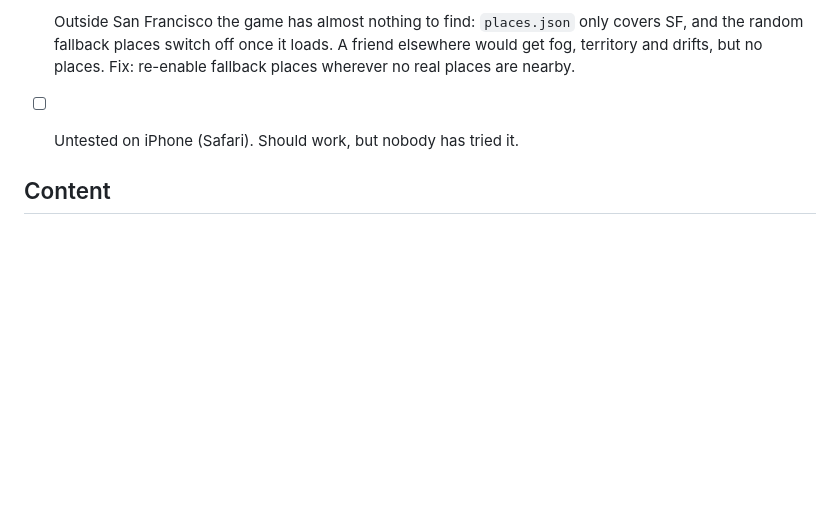
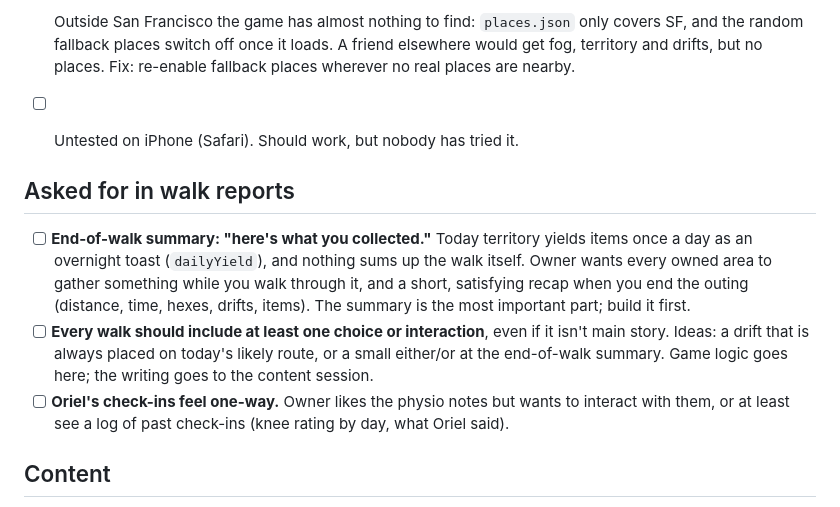
Before and after one commit to flailingly/lit-path, a Markdown page: BACKLOG.md, the part around one of its changes. Rendered like a GitHub page; blank space fills up the shorter version.

```diff
--- a/BACKLOG.md
+++ b/BACKLOG.md
@@ -24,6 +36,12 @@ Priority order: **knee safety → bugs → things walk reports asked for → ide
 
 - [ ] Outside San Francisco the game has almost nothing to find: `places.json` only covers SF, and the random fallback places switch off once it loads. A friend elsewhere would get fog, territory and drifts, but no places. Fix: re-enable fallback places wherever no real places are nearby.
 - [ ] Untested on iPhone (Safari). Should work, but nobody has tried it.
+
+## Asked for in walk reports
+
+- [ ] **End-of-walk summary: "here's what you collected."** Today territory yields items once a day as an overnight toast (`dailyYield`), and nothing sums up the walk itself. Owner wants every owned area to gather something while you walk through it, and a short, satisfying recap when you end the outing (distance, time, hexes, drifts, items). The summary is the most important part; build it first.
+- [ ] **Every walk should include at least one choice or interaction**, even if it isn't main story. Ideas: a drift that is always placed on today's likely route, or a small either/or at the end-of-walk summary. Game logic goes here; the writing goes to the content session.
+- [ ] **Oriel's check-ins feel one-way.** Owner likes the physio notes but wants to interact with them, or at least see a log of past check-ins (knee rating by day, what Oriel said).
 
 ## Content
 
```
Also changed, not shown: other parts of BACKLOG.md (+12 -0 lines).
